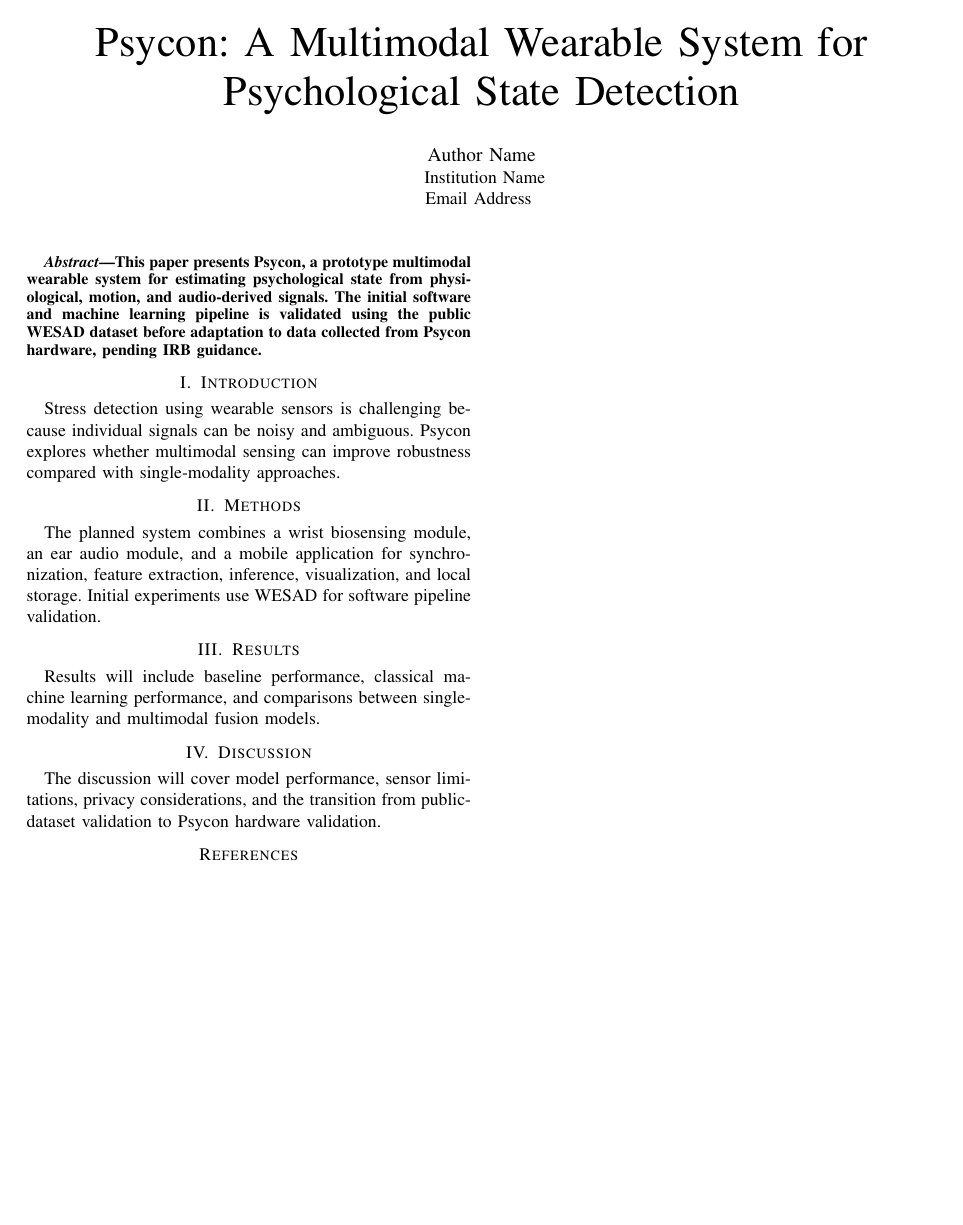
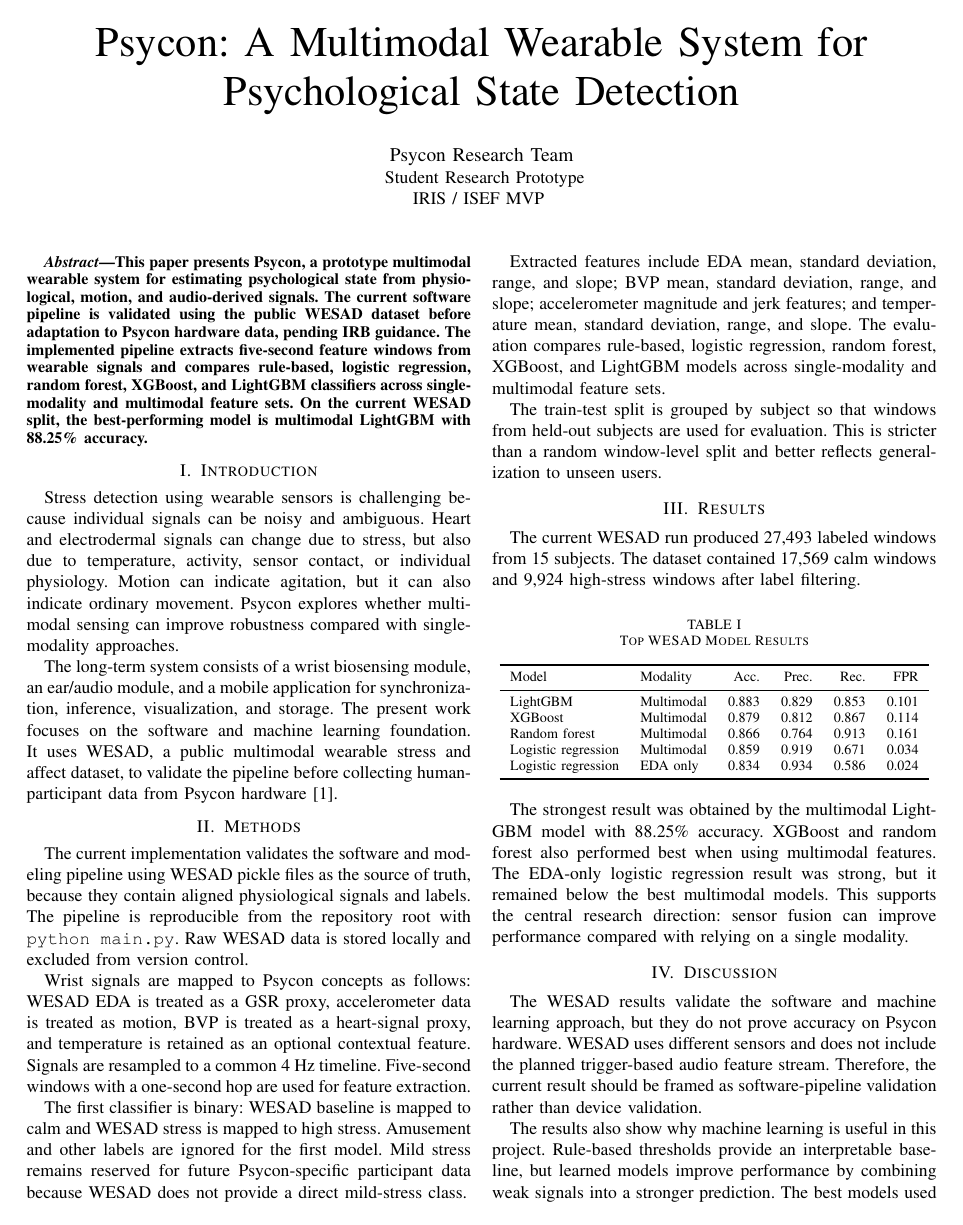
Before and after one commit to ArjunCodess/PSYCON, a LaTeX paper (paper/main.tex): the whole page before the commit and page 1 of 2 after it. Compiled offline with pdfLaTeX.

Commit message:
update paper and generate pdf

```diff
--- a/paper/main.tex
+++ b/paper/main.tex
@@ -15,17 +21,46 @@
 \maketitle
 
 \begin{abstract}
-This paper presents Psycon, a prototype multimodal wearable system for estimating psychological state from physiological, motion, and audio-derived signals. The initial software and machine learning pipeline is validated using the public WESAD dataset before adaptation to data collected from Psycon hardware, pending IRB guidance.
+This paper presents Psycon, a prototype multimodal wearable system for estimating psychological state from physiological, motion, and audio-derived signals. The current software pipeline is validated using the public WESAD dataset before adaptation to Psycon hardware data, pending IRB guidance. The implemented pipeline extracts five-second feature windows from wearable signals and compares rule-based, logistic regression, random forest, XGBoost, and LightGBM classifiers across single-modality and multimodal feature sets. On the current WESAD split, the best-performing model is multimodal LightGBM with 88.25\% accuracy.
 \end{abstract}
 
 \section{Introduction}
 
-Stress detection using wearable sensors is challenging because individual signals can be noisy and ambiguous. Psycon explores whether multimodal sensing can improve robustness compared with single-modality approaches.
+Stress detection using wearable sensors is challenging because individual signals can be noisy and ambiguous. Heart and electrodermal signals can change due to stress, but also due to temperature, activity, sensor contact, or individual physiology. Motion can indicate agitation, but it can also indicate ordinary movement. Psycon explores whether multimodal sensing can improve robustness compared with single-modality approaches.
+
+The long-term system consists of a wrist biosensing module, an ear/audio module, and a mobile application for synchronization, inference, visualization, and storage. The present work focuses on the software and machine learning foundation. It uses WESAD, a public multimodal wearable stress and affect dataset, to validate the pipeline before collecting human-participant data from Psycon hardware \cite{schmidt2018wesad}.
 
 \section{Methods}
 
-The planned system combines a wrist biosensing module, an ear audio module, and a mobile application for synchronization, feature extraction, inference, visualization, and local storage. Initial experiments use WESAD for software pipeline validation.
+The current implementation validates the software and modeling pipeline using WESAD pickle files as the source of truth, because they contain aligned physiological signals and labels. The pipeline is reproducible from the repository root with \texttt{python main.py}. Raw WESAD data is stored locally and excluded from version control.
+
+Wrist signals are mapped to Psycon concepts as follows: WESAD EDA is treated as a GSR proxy, accelerometer data is treated as motion, BVP is treated as a heart-signal proxy, and temperature is retained as an optional contextual feature. Signals are resampled to a common 4 Hz timeline. Five-second windows with a one-second hop are used for feature extraction.
+
+The first classifier is binary: WESAD baseline is mapped to calm and WESAD stress is mapped to high stress. Amusement and other labels are ignored for the first model. Mild stress remains reserved for future Psycon-specific participant data because WESAD does not provide a direct mild-stress class.
+
+Extracted features include EDA mean, standard deviation, range, and slope; BVP mean, standard deviation, range, and slope; accelerometer magnitude and jerk features; and temperature mean, standard deviation, range, and slope. The evaluation compares rule-based, logistic regression, random forest, XGBoost, and LightGBM models across single-modality and multimodal feature sets.
+
+The train-test split is grouped by subject so that windows from held-out subjects are used for evaluation. This is stricter than a random window-level split and better reflects generalization to unseen users.
 
 \section{Results}
 
-Results will include baseline performance, classical machine learning performance, and comparisons between single-modality and multimodal fusion models.
+The current WESAD run produced 27,493 labeled windows from 15 subjects. The dataset contained 17,569 calm windows and 9,924 high-stress windows after label filtering.
+
+\begin{table}[h]
+\centering
+\caption{Top WESAD Model Results}
+\label{tab:model-results}
+\begin{tabular}{llrrrr}
+\toprule
+Model & Modality & Acc. & Prec. & Rec. & FPR \\
+\midrule
+LightGBM & Multimodal & 0.883 & 0.829 & 0.853 & 0.101 \\
+XGBoost & Multimodal & 0.879 & 0.812 & 0.867 & 0.114 \\
+Random forest & Multimodal & 0.866 & 0.764 & 0.913 & 0.161 \\
+Logistic regression & Multimodal & 0.859 & 0.919 & 0.671 & 0.034 \\
+Logistic regression & EDA only & 0.834 & 0.934 & 0.586 & 0.024 \\
+\bottomrule
+\end{tabular}
+\end{table}
+
+The strongest result was obtained by the multimodal LightGBM model with 88.25\% accuracy. XGBoost and random forest also performed best when using multimodal features. The EDA-only logistic regression result was strong, but it remained below the best multimodal models. This supports the central research direction: sensor fusion can improve performance compared with relying on a single modality.
@@ -32,5 +72,8 @@
+\label{fig:model-comparison}
+\end{figure}
 
 \section{Discussion}
 
-The discussion will cover model performance, sensor limitations, privacy considerations, and the transition from public-dataset validation to Psycon hardware validation.
+The WESAD results validate the software and machine learning approach, but they do not prove accuracy on Psycon hardware. WESAD uses different sensors and does not include the planned trigger-based audio feature stream. Therefore, the current result should be framed as software-pipeline validation rather than device validation.
 
+The results also show why machine learning is useful in this project. Rule-based thresholds provide an interpretable baseline, but learned models improve performance by combining weak signals into a stronger prediction. The best models used multiple modalities, which aligns with the project hypothesis. The best LightGBM model classified 4,205 calm windows and 2,277 stress windows correctly, with 471 false positives and 392 false negatives on the held-out split.
```
Also changed, not shown: paper/references.bib (+4 -1 lines), paper/main.pdf (added), paper/main.tex (23 more changed lines).
